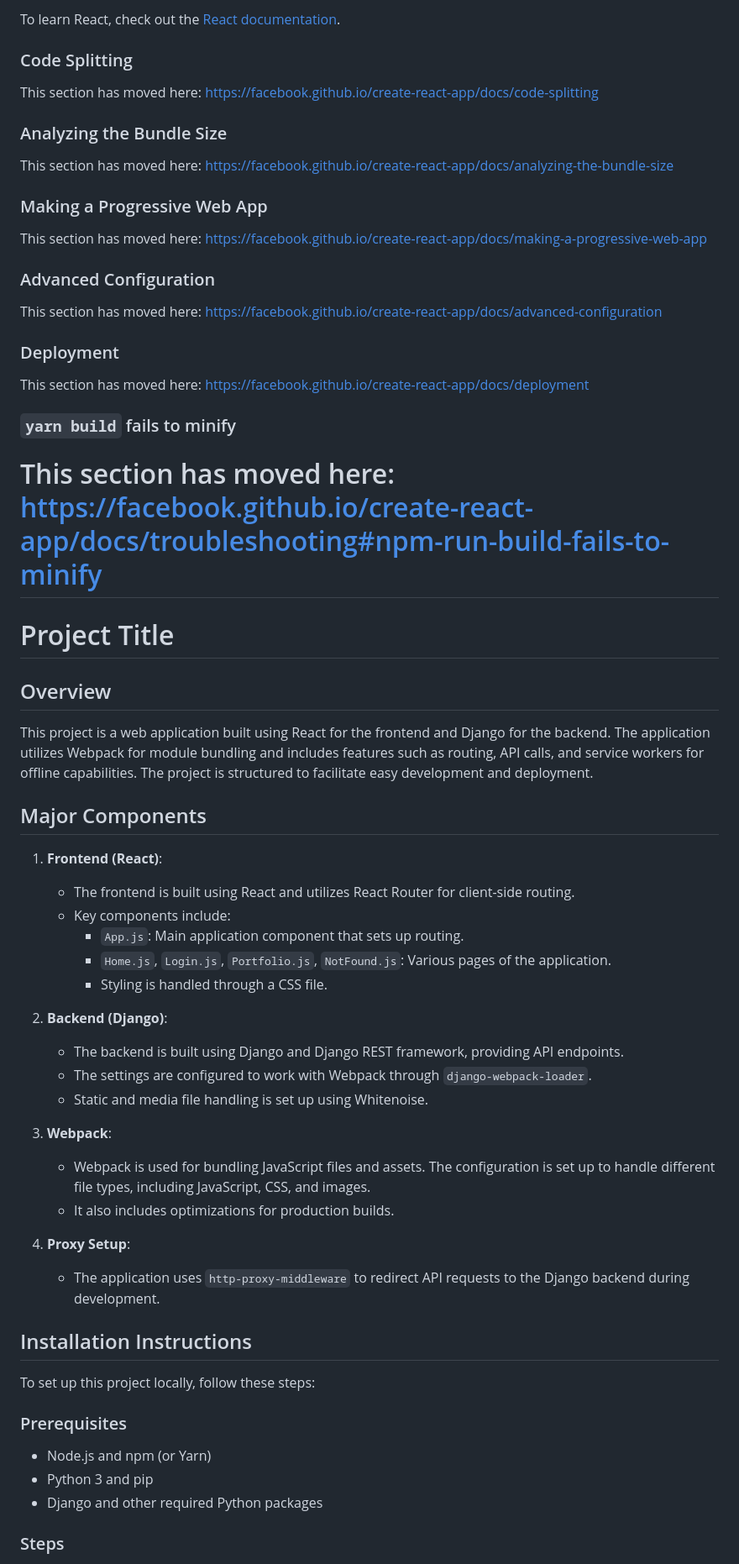
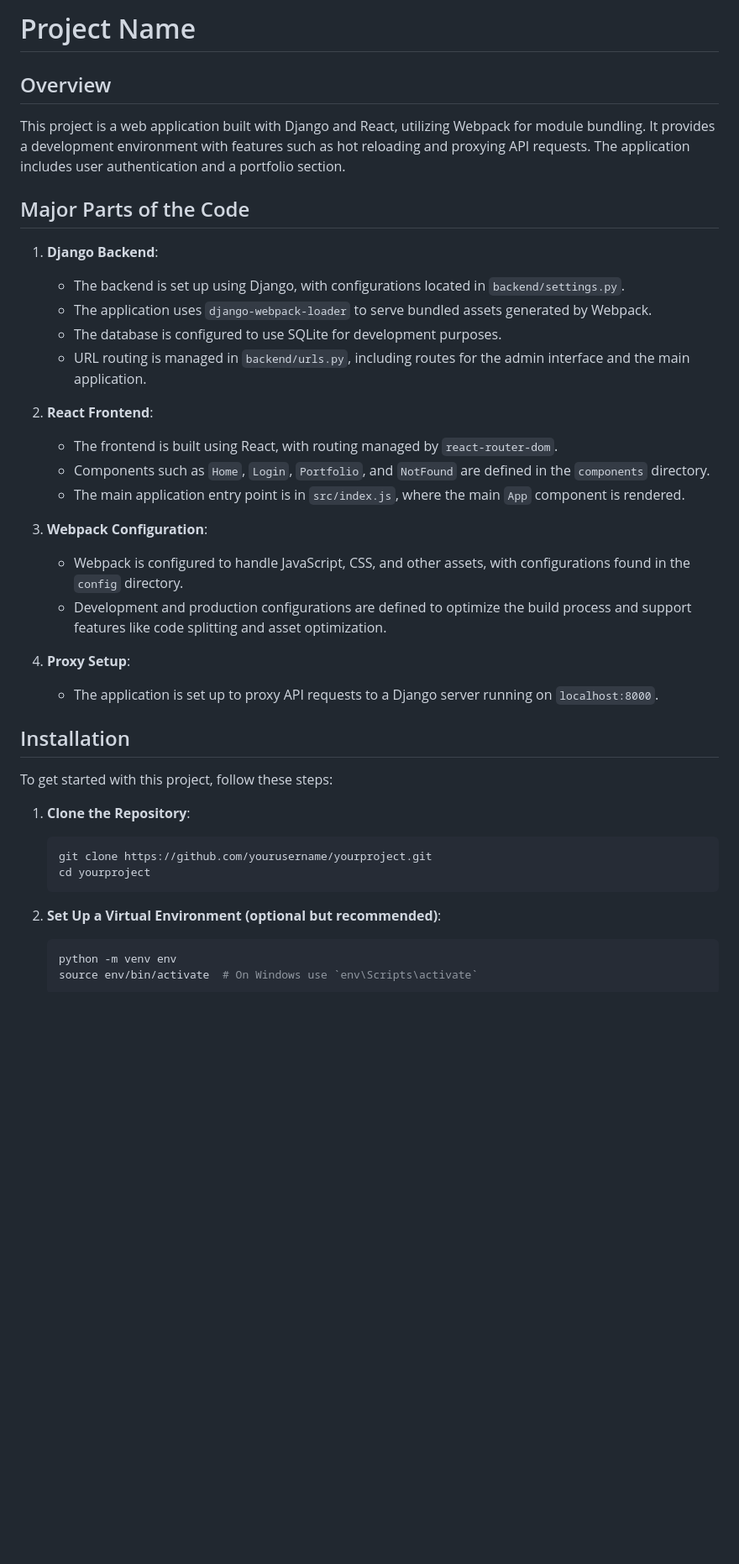
Before and after one commit to rmahtab0079/stock_app, a Markdown page: README.md, the part around one of its changes. Shown at 84% size. GitHub-like rendering; blank space fills up the shorter version.

Commit message:
Create or update README.md

````diff
--- a/README.md
+++ b/README.md
@@ -46,64 +1,42 @@ You can learn more in the [Create React App documentation](https://facebook.gith
-To learn React, check out the [React documentation](https://reactjs.org/).
-
-### Code Splitting
-
-This section has moved here: https://facebook.github.io/create-react-app/docs/code-splitting
-
-### Analyzing the Bundle Size
-
-This section has moved here: https://facebook.github.io/create-react-app/docs/analyzing-the-bundle-size
-
-### Making a Progressive Web App
-
-This section has moved here: https://facebook.github.io/create-react-app/docs/making-a-progressive-web-app
-
-### Advanced Configuration
-
-This section has moved here: https://facebook.github.io/create-react-app/docs/advanced-configuration
-
-### Deployment
-
-This section has moved here: https://facebook.github.io/create-react-app/docs/deployment
-
-### `yarn build` fails to minify
-
-This section has moved here: https://facebook.github.io/create-react-app/docs/troubleshooting#npm-run-build-fails-to-minify
-=======
-# Project Title
+# Project Name
 
 ## Overview
 
-This project is a web application built using React for the frontend and Django for the backend. The application utilizes Webpack for module bundling and includes features such as routing, API calls, and service workers for offline capabilities. The project is structured to facilitate easy development and deployment.
+This project is a web application built with Django and React, utilizing Webpack for module bundling. It provides a development environment with features such as hot reloading and proxying API requests. The application includes user authentication and a portfolio section.
 
-## Major Components
+## Major Parts of the Code
 
-1. **Frontend (React)**:
-    - The frontend is built using React and utilizes React Router for client-side routing.
-    - Key components include:
-        - `App.js`: Main application component that sets up routing.
-        - `Home.js`, `Login.js`, `Portfolio.js`, `NotFound.js`: Various pages of the application.
-        - Styling is handled through a CSS file.
+1. **Django Backend**:
+   - The backend is set up using Django, with configurations located in `backend/settings.py`.
+   - The application uses `django-webpack-loader` to serve bundled assets generated by Webpack.
+   - The database is configured to use SQLite for development purposes.
+   - URL routing is managed in `backend/urls.py`, including routes for the admin interface and the main application.
 
-2. **Backend (Django)**:
-    - The backend is built using Django and Django REST framework, providing API endpoints.
-    - The settings are configured to work with Webpack through `django-webpack-loader`.
-    - Static and media file handling is set up using Whitenoise.
+2. **React Frontend**:
+   - The frontend is built using React, with routing managed by `react-router-dom`.
+   - Components such as `Home`, `Login`, `Portfolio`, and `NotFound` are defined in the `components` directory.
+   - The main application entry point is in `src/index.js`, where the main `App` component is rendered.
 
-3. **Webpack**:
-    - Webpack is used for bundling JavaScript files and assets. The configuration is set up to handle different file types, including JavaScript, CSS, and images.
-    - It also includes optimizations for production builds.
+3. **Webpack Configuration**:
+   - Webpack is configured to handle JavaScript, CSS, and other assets, with configurations found in the `config` directory.
+   - Development and production configurations are defined to optimize the build process and support features like code splitting and asset optimization.
 
 4. **Proxy Setup**:
-    - The application uses `http-proxy-middleware` to redirect API requests to the Django backend during development.
+   - The application is set up to proxy API requests to a Django server running on `localhost:8000`.
 
-## Installation Instructions
+## Installation
 
-To set up this project locally, follow these steps:
+To get started with this project, follow these steps:
 
-### Prerequisites
-- Node.js and npm (or Yarn)
-- Python 3 and pip
-- Django and other required Python packages
+1. **Clone the Repository**:
+   ```bash
+   git clone https://github.com/yourusername/yourproject.git
+   cd yourproject
+   ```
 
-### Steps
+2. **Set Up a Virtual Environment (optional but recommended)**:
+   ```bash
+   python -m venv env
+   source env/bin/activate  # On Windows use `env\Scripts\activate`
+   ```
 
````
Also changed, not shown: other parts of README.md (+39 -90 lines).
